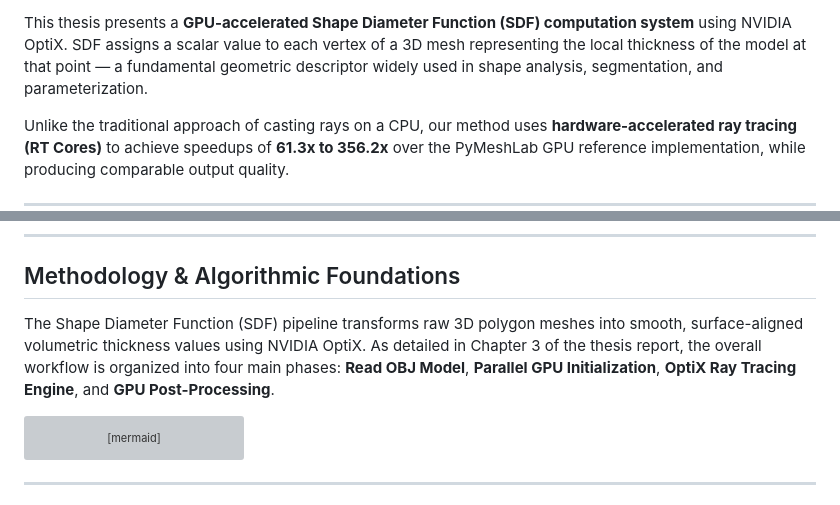
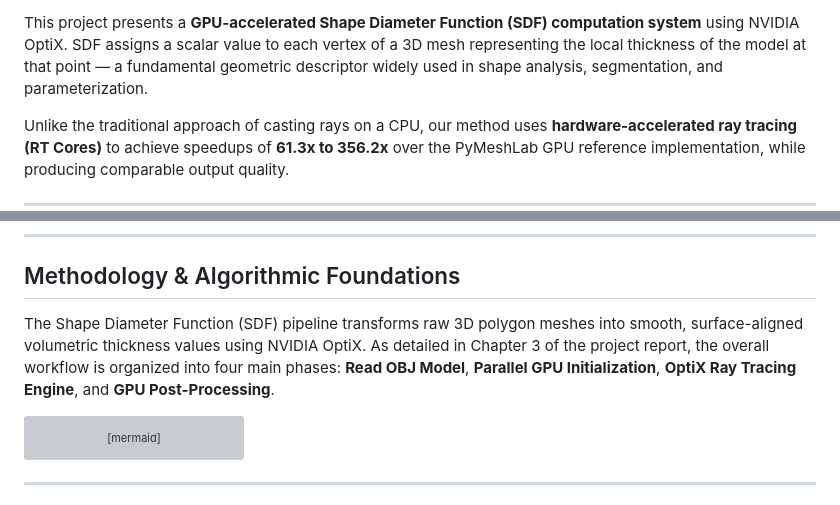
Before and after one commit to TommyDatLC/OptimizeSDF, a Markdown page: README.md, 2 parts joined by grey strips. GitHub-like rendering; grey boxes are pictures that could not be loaded.

````diff
--- a/README.md
+++ b/README.md
@@ -4,7 +4,7 @@
 ![CUDA](https://img.shields.io/badge/CUDA-20.0-green)
 ![OptiX](https://img.shields.io/badge/OptiX-7.6-orange)
 
-This thesis presents a **GPU-accelerated Shape Diameter Function (SDF) computation system** using NVIDIA OptiX. SDF assigns a scalar value to each vertex of a 3D mesh representing the local thickness of the model at that point — a fundamental geometric descriptor widely used in shape analysis, segmentation, and parameterization.
+This project presents a **GPU-accelerated Shape Diameter Function (SDF) computation system** using NVIDIA OptiX. SDF assigns a scalar value to each vertex of a 3D mesh representing the local thickness of the model at that point — a fundamental geometric descriptor widely used in shape analysis, segmentation, and parameterization.
 
 Unlike the traditional approach of casting rays on a CPU, our method uses **hardware-accelerated ray tracing (RT Cores)** to achieve speedups of **61.3x to 356.2x** over the PyMeshLab GPU reference implementation, while producing comparable output quality.
 
@@ -92,7 +78,7 @@ This repository contains the full implementation for the following thesis chapte
 
 ## Methodology & Algorithmic Foundations
 
-The Shape Diameter Function (SDF) pipeline transforms raw 3D polygon meshes into smooth, surface-aligned volumetric thickness values using NVIDIA OptiX. As detailed in Chapter 3 of the thesis report, the overall workflow is organized into four main phases: **Read OBJ Model**, **Parallel GPU Initialization**, **OptiX Ray Tracing Engine**, and **GPU Post-Processing**.
+The Shape Diameter Function (SDF) pipeline transforms raw 3D polygon meshes into smooth, surface-aligned volumetric thickness values using NVIDIA OptiX. As detailed in Chapter 3 of the project report, the overall workflow is organized into four main phases: **Read OBJ Model**, **Parallel GPU Initialization**, **OptiX Ray Tracing Engine**, and **GPU Post-Processing**.
 
 ```mermaid
 flowchart TD
````
Also changed, not shown: other parts of README.md (+1 -30 lines).
